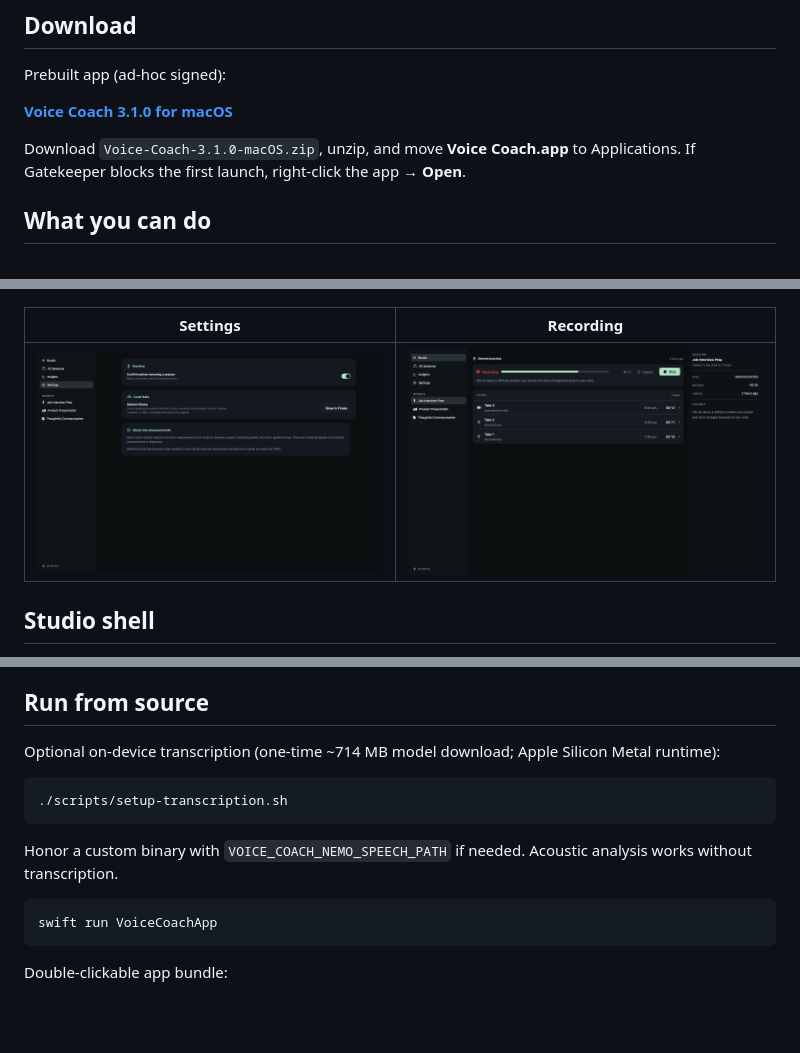
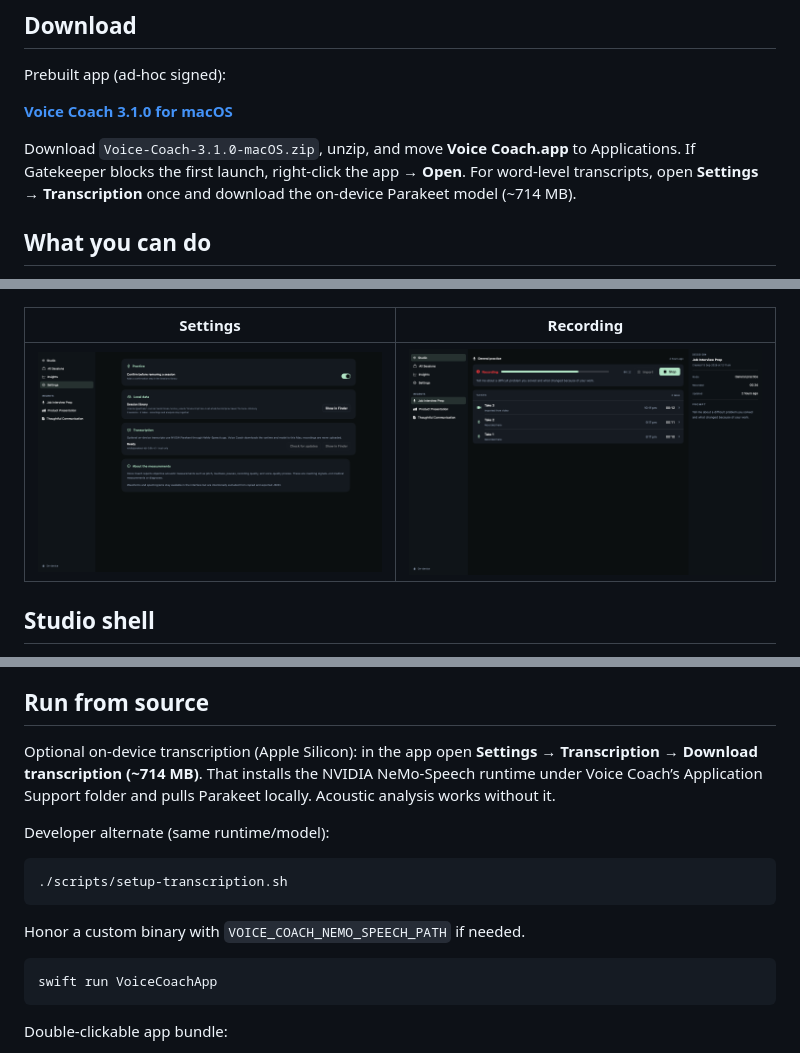
Before and after one commit to Gowtham1729/voice-coach, a Markdown page: README.md, 3 parts joined by grey strips. Rendered like a GitHub page; pictures changed too: docs/screenshots/recording.png, docs/screenshots/settings.png; blank space fills up the shorter version.

````diff
--- a/README.md
+++ b/README.md
@@ -8,7 +8,7 @@ Prebuilt app (ad-hoc signed):
 
 **[Voice Coach 3.1.0 for macOS](https://github.com/Gowtham1729/voice-coach/releases/tag/v3.1.0)**
 
-Download `Voice-Coach-3.1.0-macOS.zip`, unzip, and move **Voice Coach.app** to Applications. If Gatekeeper blocks the first launch, right-click the app → **Open**.
+Download `Voice-Coach-3.1.0-macOS.zip`, unzip, and move **Voice Coach.app** to Applications. If Gatekeeper blocks the first launch, right-click the app → **Open**. For word-level transcripts, open **Settings → Transcription** once and download the on-device Parakeet model (~714 MB).
 
 ## What you can do
 
@@ -62,13 +62,15 @@ Acoustic coaching signals (not medical measurements — they cannot prove diaphr
 
 ## Run from source
 
-Optional on-device transcription (one-time ~714 MB model download; Apple Silicon Metal runtime):
+Optional on-device transcription (Apple Silicon): in the app open **Settings → Transcription → Download transcription (~714 MB)**. That installs the NVIDIA NeMo-Speech runtime under Voice Coach’s Application Support folder and pulls Parakeet locally. Acoustic analysis works without it.
+
+Developer alternate (same runtime/model):
 
 ```sh
 ./scripts/setup-transcription.sh
 ```
 
-Honor a custom binary with `VOICE_COACH_NEMO_SPEECH_PATH` if needed. Acoustic analysis works without transcription.
+Honor a custom binary with `VOICE_COACH_NEMO_SPEECH_PATH` if needed.
 
 ```sh
 swift run VoiceCoachApp
````
Also changed, not shown: AGENTS.md (+1 -1 lines), docs/screenshots/practice.png, docs/screenshots/sessions.png, docs/screenshots/take.png, 5 other files.
